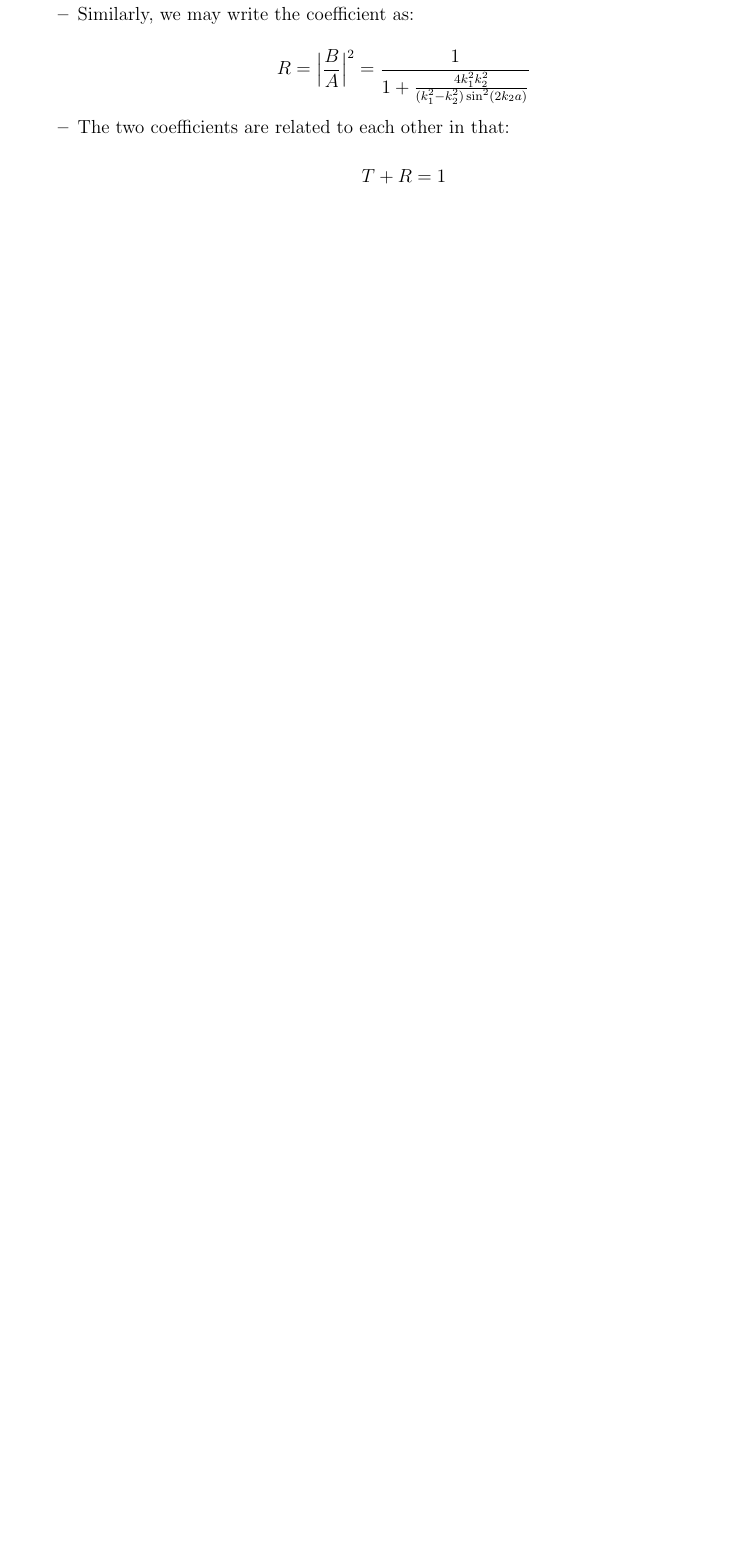
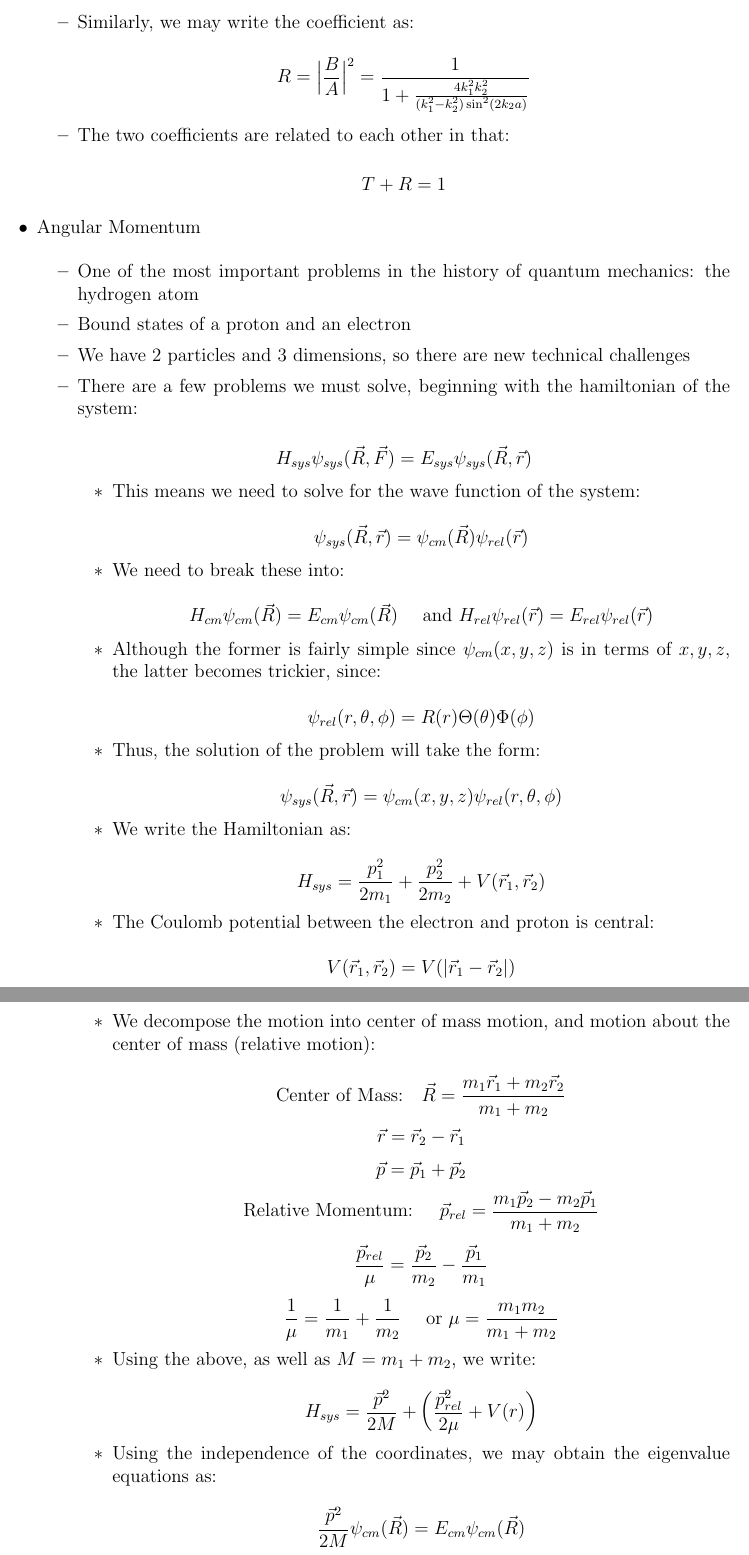
Before and after one commit to MDBrodskiy/Quantum_Mechanics, a LaTeX document (Notes/Lecture4.tex): part of page 11 of 11 before the commit and two parts of pages 11 and 12 of 14 after it, the two joined at a grey line, cut so that both start at the same text, the shorter picture padded with empty space. The pictures show the PDF file Notes/Lecture4.pdf that the author committed with the source.

Commit message:
updated notes

```diff
--- a/Notes/Lecture4.tex
+++ b/Notes/Lecture4.tex
@@ -568,3 +568,72 @@
 
     \end{itemize}
 
+  \item Angular Momentum
+
+    \begin{itemize}
+
+      \item One of the most important problems in the history of quantum mechanics: the hydrogen atom
+
+      \item Bound states of a proton and an electron
+
+      \item We have 2 particles and 3 dimensions, so there are new technical challenges
+
+      \item There are a few problems we must solve, beginning with the hamiltonian of the system:
+
+        $$H_{sys}\psi_{sys}(\vec{R},\vec{F})=E_{sys}\psi_{sys}(\vec{R},\vec{r})$$
+
+        \begin{itemize}
+
+          \item This means we need to solve for the wave function of the system:
+
+            $$\psi_{sys}(\vec{R},\vec{r})=\psi_{cm}(\vec{R})\psi_{rel}(\vec{r})$$
+
+          \item We need to break these into:
+
+            $$H_{cm}\psi_{cm}(\vec{R})=E_{cm}\psi_{cm}(\vec{R})\quad\text{ and }\qua H_{rel}\psi_{rel}(\vec{r})=E_{rel}\psi_{rel}(\vec{r})$$
+
+          \item Although the former is fairly simple since $\psi_{cm}(x,y,z)$ is in terms of $x,y,z$, the latter becomes trickier, since:
+
+            $$\psi_{rel}(r,\theta,\phi)=R(r)\Theta(\theta)\Phi(\phi)$$
+
+          \item Thus, the solution of the problem will take the form:
+
+            $$\psi_{sys}(\vec{R},\vec{r})=\psi_{cm}(x,y,z)\psi_{rel}(r,\theta,\phi)$$
+
+          \item We write the Hamiltonian as:
+
+            $$H_{sys}=\frac{p_1^2}{2m_1}+\frac{p_2^2}{2m_2}+V(\vec{r}_1,\vec{r}_2)$$
+
+          \item The Coulomb potential between the electron and proton is central:
+
+            $$V(\vec{r}_1,\vec{r}_2)=V(|\vec{r}_1-\vec{r}_2|)$$
+
+          \item We decompose the motion into center of mass motion, and motion about the center of mass (relative motion):
+
+              $$\text{Center of Mass:}\quad \vec{R}=\frac{m_1\vec{r}_1+m_2\vec{r}_2}{m_1+m_2}$$
+              $$\vec{r}=\vec{r}_2-\vec{r}_1$$
+              $$\vec{p}=\vec{p}_1+\vec{p}_2$$
+              $$\text{Relative Momentum: }\quad \vec{p}_{rel}=\frac{m_1\vec{p}_2-m_2\vec{p}_1}{m_1+m_2}$$
+              $$\frac{\vec{p}_{rel}}{\mu}=\frac{\vec{p}_2}{m_2}-\frac{\vec{p}_1}{m_1}$$
+              $$\frac{1}{\mu}=\frac{1}{m_1}+\frac{1}{m_2}\quad\text{ or }\mu=\frac{m_1m_2}{m_1+m_2}$$
+
+            \item Using the above, as well as $M=m_1+m_2$, we write:
+
+              $$H_{sys}=\frac{\vec{p}^2}{2M}+\left( \frac{\vec{p}_{rel}^2}{2\mu}+V(r) \right)$$
+
+            \item Using the independence of the coordinates, we may obtain the eigenvalue equations as:
+
+              $$\frac{\vec{p}^2}{2M}\psi_{cm}(\vec{R})=E_{cm}\psi_{cm}(\vec{R})$$
+              $$\left(\frac{\vec{p}_{rel}^2}{2m}+V(r)\right)\psi_{rel}(\vec{r})=E_{rel}\psi_{rel}(\vec{r})$$
+
+            \item We can thus find the energy of the center of mass as:
+
+              $$E_{cm}=\frac{1}{2M}\left( p_x^2+p_y^2+p_z^2 \right)$$
+
+              \begin{itemize}
+
+                \item With wave function:
+
+                  $$\psi_{cm}(x,y,z)=\frac{1}{(2\pi\hbar)^{3/2}}e^{i(p_xx+p_yy+p_zz)/\hbar}$$
+
+              \end{itemize}
@@ -570,0 +656,9 @@
+        \begin{itemize}
+
+          \item This implies $\vec{L}$ is a constant
+
+          \item Quantum Mechanically, we may write the components of the angular momentum as:
+
+            $$L_x=yp_z-zp_y=-i\hbar\left( y\frac{\partial}{\partial z}-z\frac{\partial}{\partial y} \right)$$
+            $$L_y=zp_x-xp_z=-i\hbar\left( z\frac{\partial}{\partial x}-x\frac{\partial}{\partial z} \right)$$
+            $$L_z=xp_y-yp_x=-i\hbar\left( x\frac{\partial}{\partial y}-y\frac{\partial}{\partial x} \right)$$
```
Also changed, not shown: Notes/Lecture4.pdf, Notes/Lecture4.tex (64 more changed lines).
